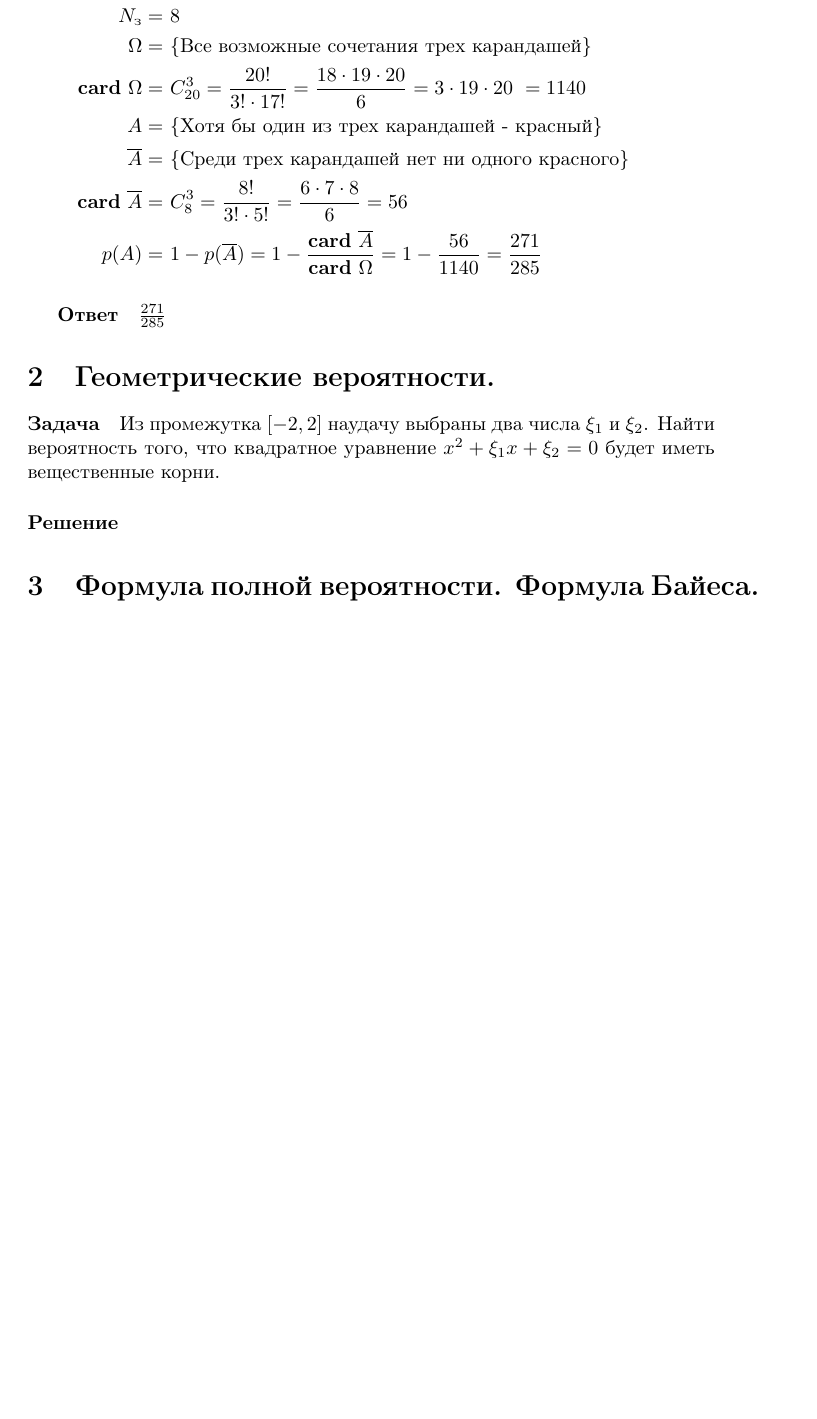
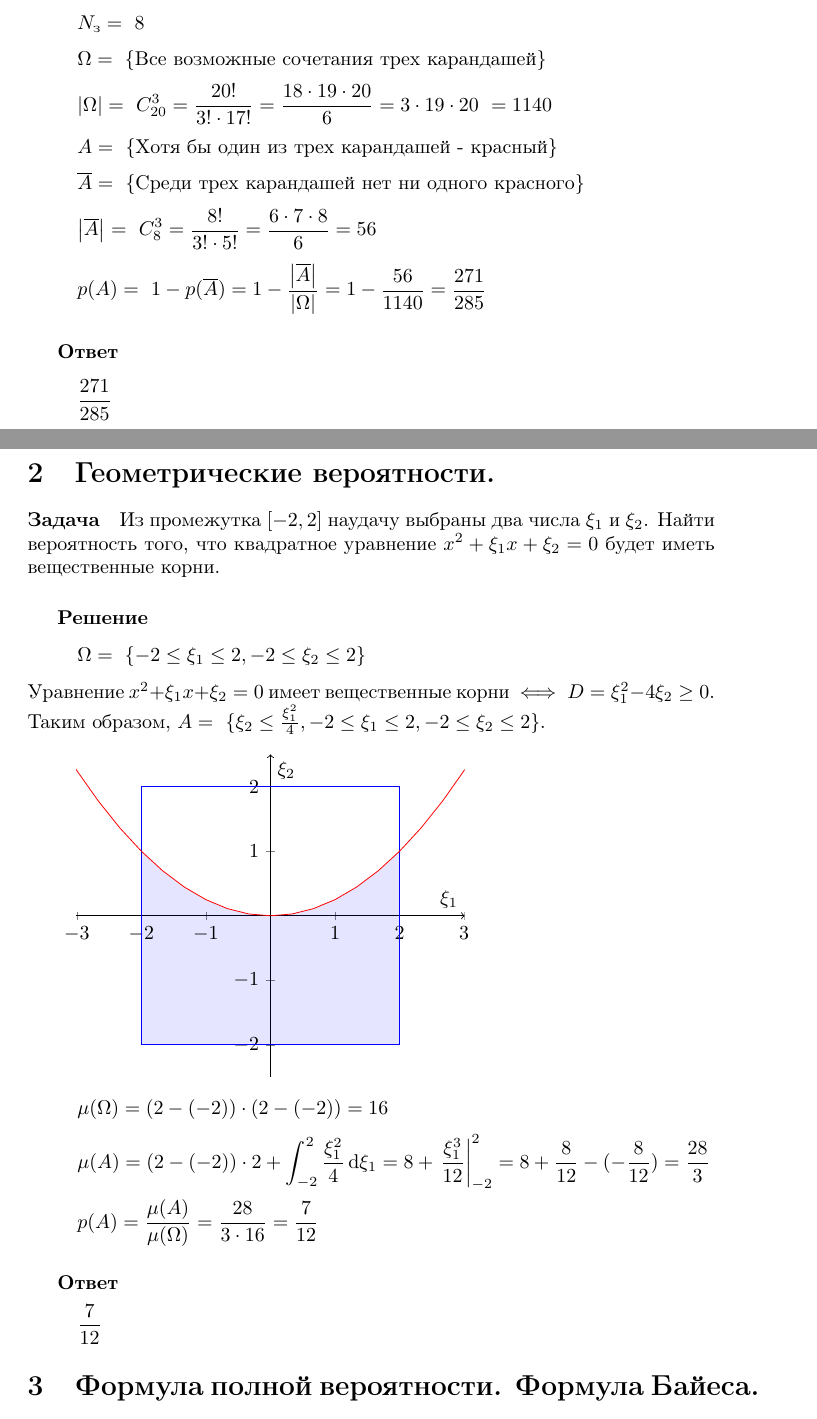
Before and after one commit to baba-beda/zealous-moo, a LaTeX document (Theory of Probability/ThPr.tex): part of page 2 of 3 before the commit and two parts of pages 2 and 3 of 4 after it, the two joined at a grey line, cut so that both start at the same text, the shorter picture padded with empty space. Compiled offline with pdfLaTeX.

Commit message:
half is ready

```diff
--- a/Theory of Probability/ThPr.tex
+++ b/Theory of Probability/ThPr.tex
@@ -1,10 +1,13 @@
-\documentclass[fleqn]{article}
+\documentclass[fleqn, 10pt]{article}
 \usepackage[utf8]{inputenc}
 \usepackage[russian, english]{babel}
 \usepackage[T2A]{fontenc}
 \usepackage{mathtools}
 \usepackage{units}
 \usepackage{pgfplots}
+\pgfplotsset{compat=1.9}
+\usepgfplotslibrary{fillbetween}
+\newcommand\abs[1]{\left|#1\right|}
 
 \title{Типовой расчет по Теории Вероятности}
 \author{Зенкова Дарья, M3336}
@@ -23,23 +26,52 @@
 \paragraph{Задача}
 В коробке лежат карандаши: двенадцать красных и восемь зеленых. Наудачу извлекают три. Какова вероятность того, что среди извлечённых будет хотя бы один красный карандаш?
 \subparagraph{Решение}
-\begin{align*}
-N_{\text{кр}} =&\ 12 \\
-N_{\text{з}} =&\ 8 \\
-\Omega =&\ \{\text{Все возможные сочетания трех карандашей}\} \\
-\textbf{card}\ \Omega =&\ C^3_{20} = \frac{20!}{3!\cdot17!} = \frac{18\cdot19\cdot20}{6} = 3\cdot19\cdot20\ = 1140 \\
-A =&\ \{\text{Хотя бы один из трех карандашей - красный}\} \\
-\overline{A} =&\ \{\text{Среди трех карандашей нет ни одного красного}\} \\
-\textbf{card}\ \overline{A} =&\ C^3_{8} = \frac{8!}{3!\cdot5!} = \frac{6\cdot7\cdot8}{6} = 56 \\
-p(A) =&\ 1 - p(\overline{A}) = 1 - \frac{\textbf{card}\ \overline{A}}{\textbf{card}\ \Omega} = 1 - \frac{56}{1140} = \frac{271}{285}
-\end{align*}
-\subparagraph{Ответ} \(\frac{271}{285}\)
+\[N_{\text{кр}} =\ 12\]
+\[N_{\text{з}} =\ 8\]
+\[\Omega =\ \{\text{Все возможные сочетания трех карандашей}\}\]
+\[\abs{\Omega} =\ C^3_{20} = \frac{20!}{3!\cdot17!} = \frac{18\cdot19\cdot20}{6} = 3\cdot19\cdot20\ = 1140 \]
+\[A =\ \{\text{Хотя бы один из трех карандашей - красный}\} \]
+\[\overline{A} =\ \{\text{Среди трех карандашей нет ни одного красного}\} \]
+\[\abs{\overline{A}} =\ C^3_{8} = \frac{8!}{3!\cdot5!} = \frac{6\cdot7\cdot8}{6} = 56\]
+\[p(A) =\ 1 - p(\overline{A}) = 1 - \frac{\abs{\overline{A}}}{\abs{\Omega}} = 1 - \frac{56}{1140} = \frac{271}{285}\]
+\subparagraph{Ответ} \[\frac{271}{285}\]
+\newpage
 
 \section{Геометрические вероятности.}
 \paragraph{Задача}
 Из промежутка \({[{-2}, 2]}\) наудачу выбраны два числа \(\xi_1\) и \(\xi_2\). Найти вероятность того, что квадратное уравнение \(x^2+\xi_1x+\xi_2=0\) будет иметь вещественные корни.
-\paragraph{Решение}
+\subparagraph{Решение}
+\[\Omega =\ \{{-2}\leq\xi_1\leq2, {-2}\leq\xi_2\leq2\}\]
+Уравнение \(x^2+\xi_1x+\xi_2=0\) имеет вещественные корни \(\iff D = \xi_1^2 - 4\xi_2 \geq 0\). \\
+Таким образом, \(A = \ \{\xi_2 \leq \frac{\xi_1^2}{4}, {-2}\leq\xi_1\leq2, {-2}\leq\xi_2\leq2\}\).\\
 
+\begin{tikzpicture}
+  \begin{axis}[
+      axis equal, axis lines = middle, axis line style ={->},
+	xlabel = {$\xi_1$},
+	ylabel = {$\xi_2$},
+  xmin = -2.5,
+  xmax = 2.5,
+  ymin = -2.5,
+  ymax = 2.5]
+    \addplot[name path = square,domain = -4.0:4.0,color=blue,mark=none] coordinates {
+      (-2,-2)
+      (-2, 2)
+      (2, 2)
+      (2, -2)
+      (-2,-2)
+      } \closedcycle;
+    \addplot[name path = f,domain=-4.0:4.0,color=red,mark=none]{x^2 / 4};
+    \addplot[blue, fill opacity = 0.1] fill between[of = square and f, soft clip = {domain=-2:2},];
+
+
+\end{axis}
+\end{tikzpicture}
+\[\mu(\Omega) = (2 - (-2))\cdot(2 - (-2)) = 16\]
+\[\mu(A) = (2 - (-2))\cdot 2 + \int_{-2}^{2}\frac{\xi_1^2}{4}\,\mathrm{d}\xi_1 = 8 + \left.\frac{\xi_1^3}{12}\right|_{-2}^2 = 8 + \frac{8}{12} - (-\frac{8}{12}) = \frac{28}{3}\]
+\[p(A) = \frac{\mu(A)}{\mu(\Omega)} = \frac{28}{3\cdot16} = \frac{7}{12}\]
+\subparagraph{Ответ}
+\[\frac{7}{12}\]
 \section{Формула полной вероятности. Формула Байеса.}
 \paragraph{Задача}
 Два стрелка \(A\) и \(B\) поочередно стреляют в мишень до первого попадания, но не более двух раз каждый. Вероятноть попадания при одном выстреле для \(A\) равна \(0.8\), для \(B\) -- \(0.6\). Первый стрелок опеределяется по жребию. Для этого кидается игральный кубик. Если выпадает число, кратное трём, то начинает \(A\), иначе первым стреляет \(B\). В результате стрельбы выиграл стрелок \(B\). Какова вероятность, что он стрелял первым?
```
Also changed, not shown: Theory of Probability/ThPr.pdf.
